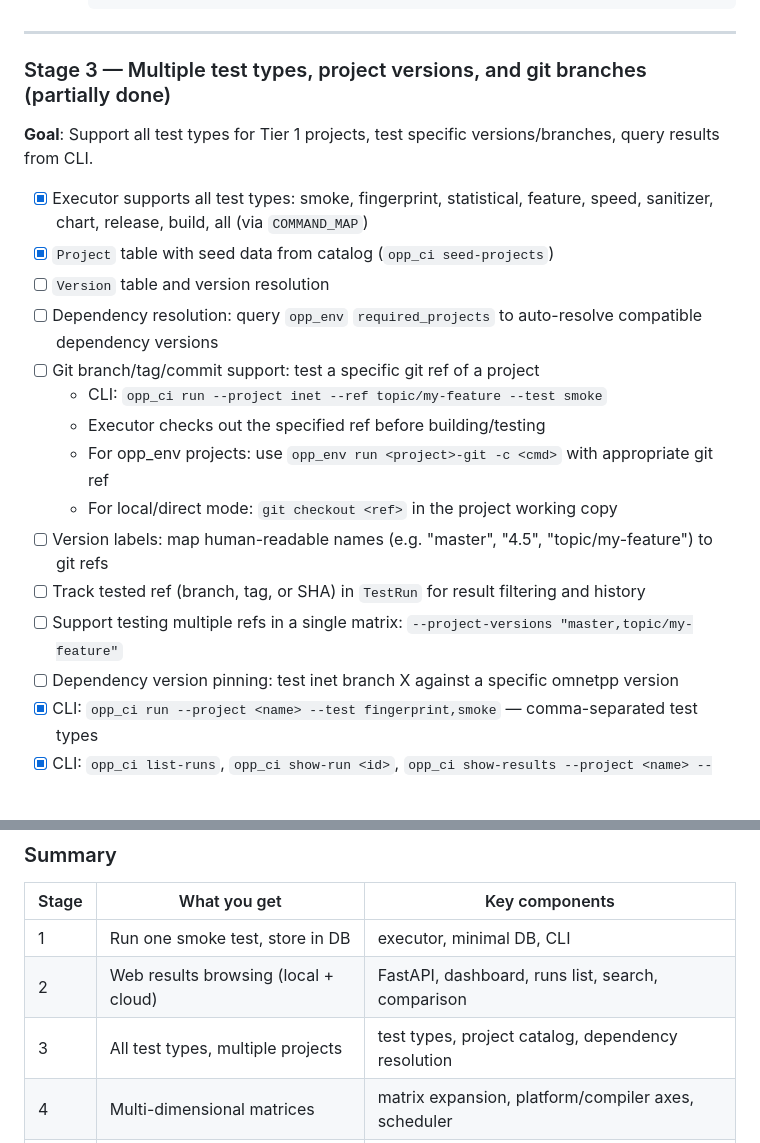
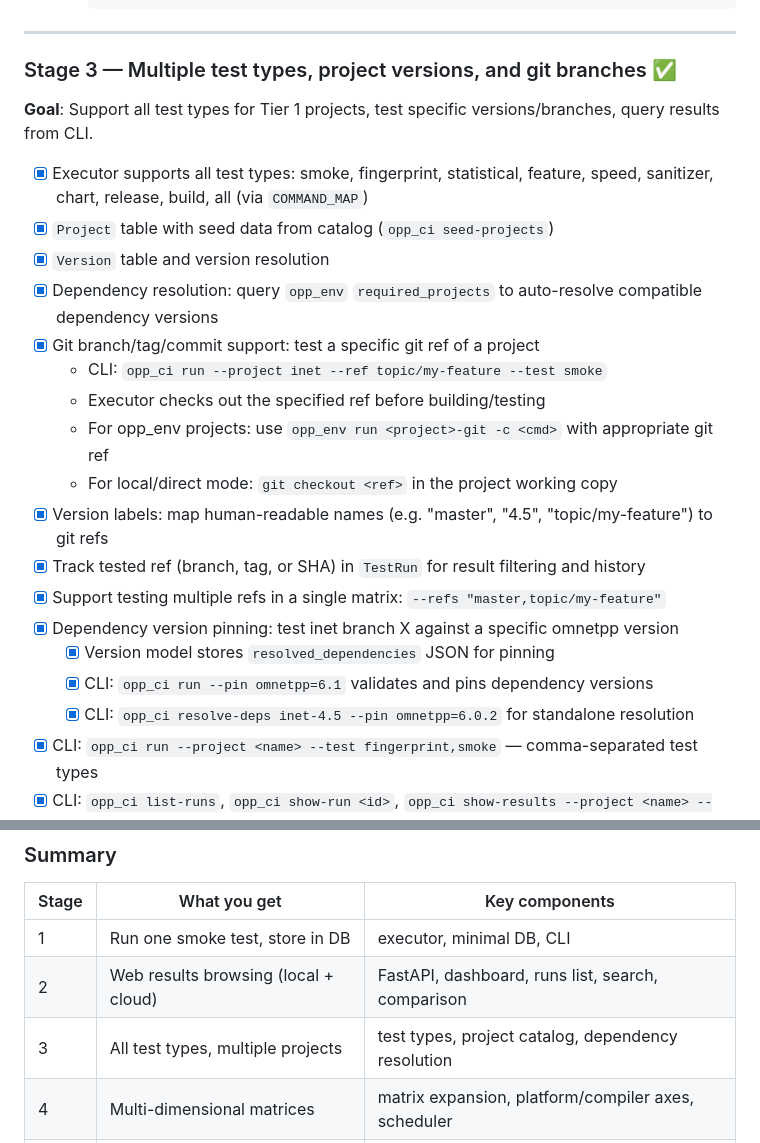
Before and after one commit to omnetpp/opp_ci, a Markdown page: PLAN.md, 2 parts joined by grey strips. Drawn GitHub-style; blank space fills up the shorter version.

Commit message:
Mark Stage 3 as complete in PLAN.md

```diff
--- a/PLAN.md
+++ b/PLAN.md
@@ -180,23 +180,26 @@ Results are displayed in **two switchable formats**:
 
 ---
 
-### Stage 3 — Multiple test types, project versions, and git branches (partially done)
+### Stage 3 — Multiple test types, project versions, and git branches ✅
 
 **Goal**: Support all test types for Tier 1 projects, test specific versions/branches, query results from CLI.
 
 - [x] Executor supports all test types: smoke, fingerprint, statistical, feature, speed, sanitizer, chart, release, build, all (via `COMMAND_MAP`)
 - [x] `Project` table with seed data from catalog (`opp_ci seed-projects`)
-- [ ] `Version` table and version resolution
-- [ ] Dependency resolution: query `opp_env` `required_projects` to auto-resolve compatible dependency versions
-- [ ] Git branch/tag/commit support: test a specific git ref of a project
+- [x] `Version` table and version resolution
+- [x] Dependency resolution: query `opp_env` `required_projects` to auto-resolve compatible dependency versions
+- [x] Git branch/tag/commit support: test a specific git ref of a project
   - CLI: `opp_ci run --project inet --ref topic/my-feature --test smoke`
   - Executor checks out the specified ref before building/testing
   - For opp_env projects: use `opp_env run <project>-git -c <cmd>` with appropriate git ref
   - For local/direct mode: `git checkout <ref>` in the project working copy
-- [ ] Version labels: map human-readable names (e.g. "master", "4.5", "topic/my-feature") to git refs
-- [ ] Track tested ref (branch, tag, or SHA) in `TestRun` for result filtering and history
-- [ ] Support testing multiple refs in a single matrix: `--project-versions "master,topic/my-feature"`
-- [ ] Dependency version pinning: test inet branch X against a specific omnetpp version
+- [x] Version labels: map human-readable names (e.g. "master", "4.5", "topic/my-feature") to git refs
+- [x] Track tested ref (branch, tag, or SHA) in `TestRun` for result filtering and history
+- [x] Support testing multiple refs in a single matrix: `--refs "master,topic/my-feature"`
+- [x] Dependency version pinning: test inet branch X against a specific omnetpp version
+  - [x] Version model stores `resolved_dependencies` JSON for pinning
+  - [x] CLI: `opp_ci run --pin omnetpp=6.1` validates and pins dependency versions
+  - [x] CLI: `opp_ci resolve-deps inet-4.5 --pin omnetpp=6.0.2` for standalone resolution
 - [x] CLI: `opp_ci run --project <name> --test fingerprint,smoke` — comma-separated test types
 - [x] CLI: `opp_ci list-runs`, `opp_ci show-run <id>`, `opp_ci show-results --project <name> --test <type> --status <status>`
 - **Deliverable**: can test any Tier 1 project at any git ref with any test type, browse results via CLI
@@ -284,7 +287,7 @@ Results are displayed in **two switchable formats**:
 |---|---|---|
 | 1 | Run one smoke test, store in DB | executor, minimal DB, CLI | ✅ done |
 | 2 | Web results browsing (local + cloud) | FastAPI, dashboard, runs list, search, comparison | 🔧 in progress |
-| 3 | All test types, multiple projects | test types, project catalog, dependency resolution | 🔧 partially done |
+| 3 | All test types, multiple projects | test types, project catalog, dependency resolution | ✅ done |
 | 4 | Multi-dimensional matrices | matrix expansion, platform/compiler axes, scheduler | ✅ done |
 | 5 | Remote execution | worker agent, coordinator deployment, Python client |
 | 6 | GitHub automation | webhooks, status checks, PR comments |
```
